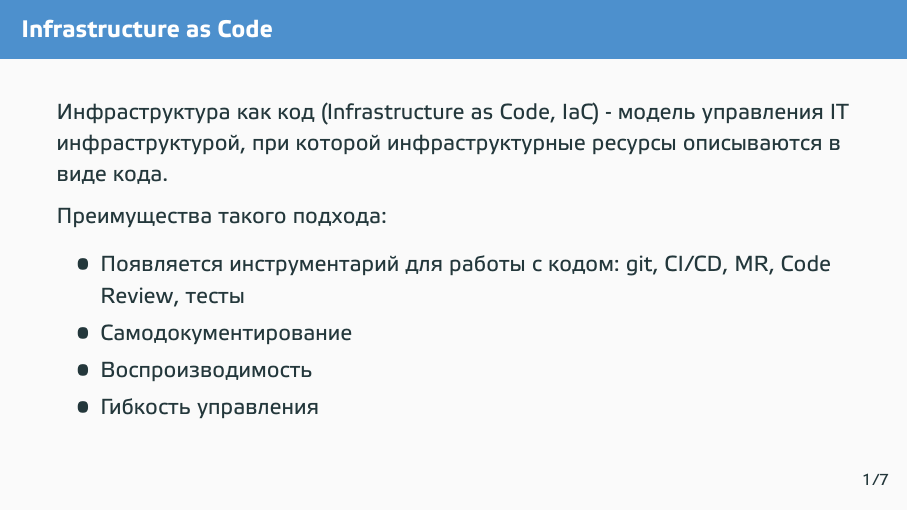
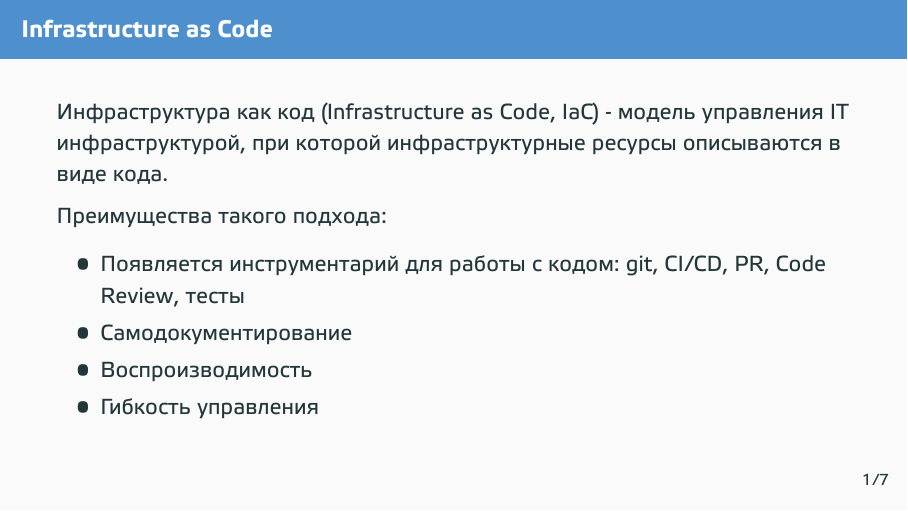
Before and after one commit to prafdin/devops-course, LaTeX slides (2026/14-iac/14-iac.tex): page 2 of 8. Compiled offline with XeLaTeX.

Commit message:
upd lec14

```diff
--- a/2026/14-iac/14-iac.tex
+++ b/2026/14-iac/14-iac.tex
@@ -14,7 +14,7 @@
 
         Преимущества такого подхода:
         \begin{itemize}
-            \item Появляется инструментарий для работы с кодом: git, CI/CD, MR, Code Review, тесты
+            \item Появляется инструментарий для работы с кодом: git, CI/CD, PR, Code Review, тесты
             \item Самодокументирование
             \item Воспроизводимость
             \item Гибкость управления
```
